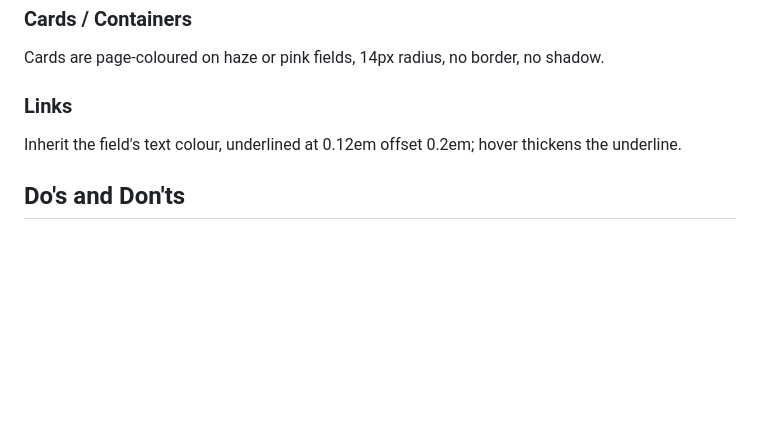
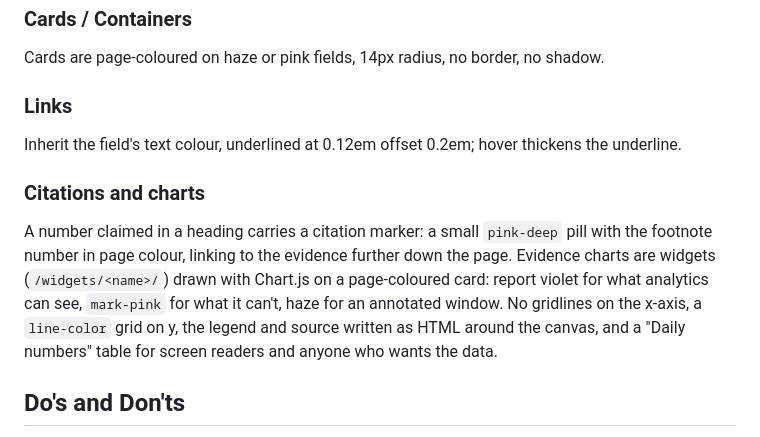
Before and after one commit to keepthebyte/attribution-now, a Markdown page: DESIGN.md, the part around the change. Rendered like a GitHub page; blank space fills up the shorter version.

Commit message:
DESIGN.md: citation markers and evidence charts
Co-Authored-By: Claude Opus 5.5 <noreply@anthropic.com>
Claude-Session: https://claude.ai/code/session_01PTYAwTDd63jYovTYEfJZPY

```diff
--- a/DESIGN.md
+++ b/DESIGN.md
@@ -158,6 +158,9 @@ Cards are page-coloured on haze or pink fields, 14px radius, no border, no shado
 ### Links
 Inherit the field's text colour, underlined at 0.12em offset 0.2em; hover thickens the underline.
 
+### Citations and charts
+A number claimed in a heading carries a citation marker: a small `pink-deep` pill with the footnote number in page colour, linking to the evidence further down the page. Evidence charts are widgets (`/widgets/<name>/`) drawn with Chart.js on a page-coloured card: report violet for what analytics can see, `mark-pink` for what it can't, haze for an annotated window. No gridlines on the x-axis, a `line-color` grid on y, the legend and source written as HTML around the canvas, and a "Daily numbers" table for screen readers and anyone who wants the data.
+
 ## Do's and Don'ts
 
 - Do say which audience a section serves before saying anything else.
```
